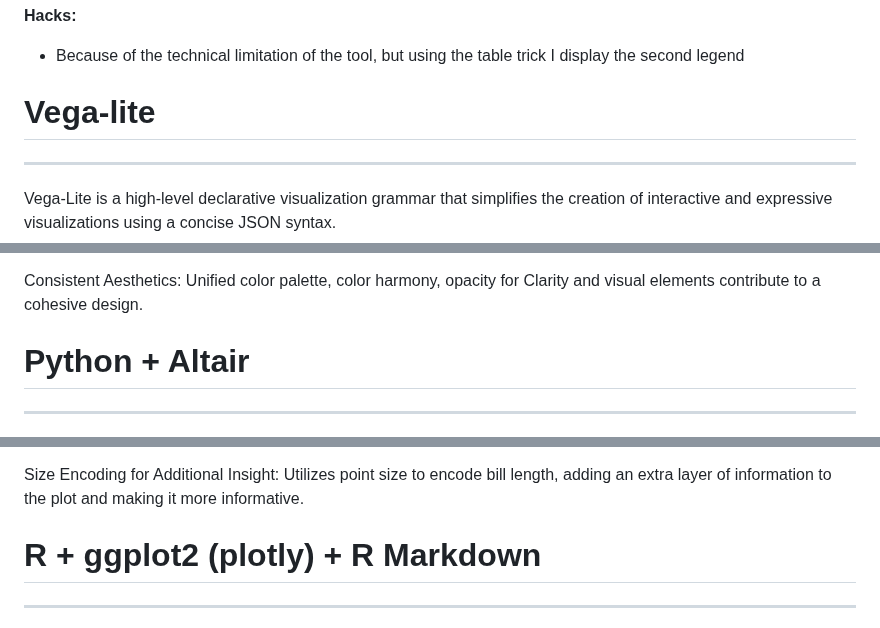
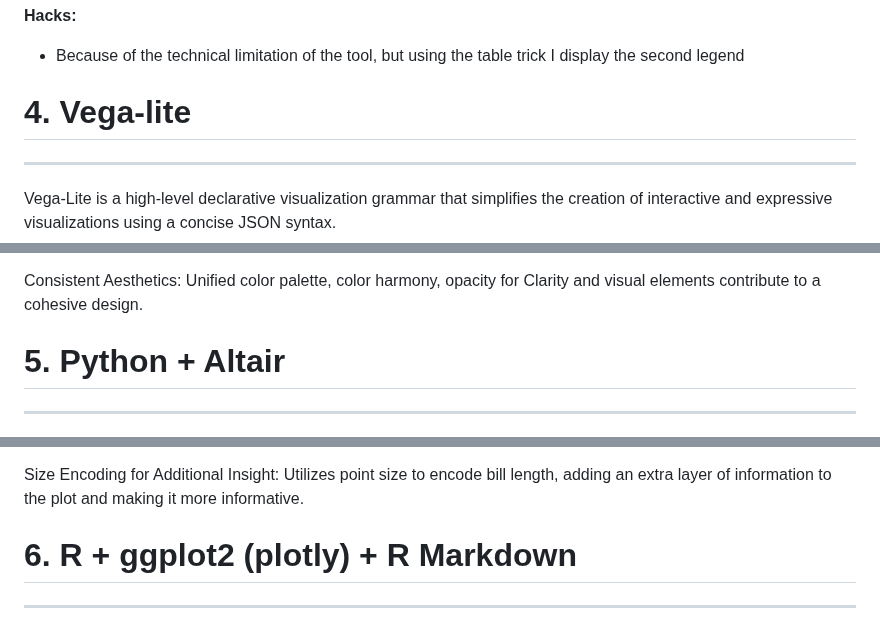
Before and after one commit to cs573-24s/a2-DataVis-7Ways, a Markdown page: README.md, 3 parts joined by grey strips. Drawn GitHub-style.

```diff
--- a/README.md
+++ b/README.md
@@ -72,7 +70,7 @@ Tool: powerbi
 **Hacks:**
 - Because of the technical limitation of the tool, but using the table trick I display the second legend
 
-# Vega-lite
+# 4. Vega-lite
 ---
 Vega-Lite is a high-level declarative visualization grammar that simplifies the creation of interactive and expressive visualizations using a concise JSON syntax.
 
@@ -103,7 +101,7 @@ Data Range and size consideration: Carefully chosen scales prevent crowding or s
 
 Consistent Aesthetics: Unified color palette, color harmony,  opacity for Clarity and visual elements contribute to a cohesive design.
 
-# Python + Altair
+# 5. Python + Altair
 ---
 Altair is a declarative statistical visualization library for Python that enables users to create a wide range of interactive and visually appealing charts. With a concise and intuitive syntax, Altair allows users to express their data visualizations using a simple Python API, making it accessible for both beginners and experienced data scientists. It seamlessly integrates with Pandas DataFrames, providing a convenient way to transform and visualize data in a meaningful manner.
 
@@ -136,7 +134,7 @@ Color Mapping for Species: Implements a custom color mapping for each penguin sp
 
 Size Encoding for Additional Insight: Utilizes point size to encode bill length, adding an extra layer of information to the plot and making it more informative.
 
-# R + ggplot2 (plotly) + R Markdown
+# 6. R + ggplot2 (plotly) + R Markdown
 ---
 Plotly is a versatile and interactive data visualization library that supports a wide range of chart types. Combining R with ggplot2 for versatile plotting, Plotly for interactive visualizations, and R Markdown for dynamic report generation provides a powerful and seamless workflow. This integrated stack allows for creating aesthetically pleasing and interactive data visualizations within R Markdown documents, facilitating reproducible and shareable data analyses and reports.
 
```
Also changed, not shown: other parts of README.md (+5 -7 lines).
